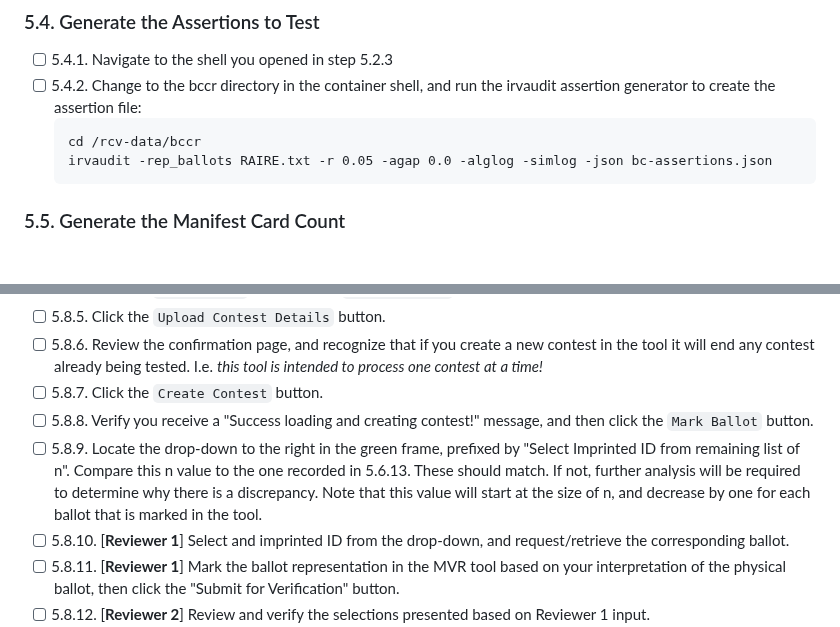
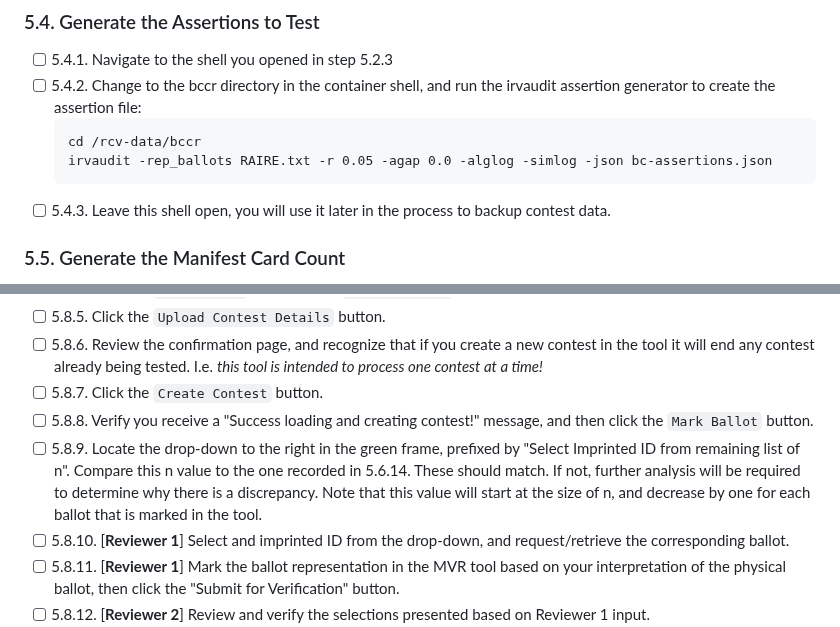
Before and after one commit to BoulderCounty/rcv-rla, a Markdown page: README.md, 2 parts joined by grey strips. Drawn GitHub-style; blank space fills up the shorter version.

````diff
--- a/README.md
+++ b/README.md
@@ -161,6 +161,7 @@ The following tools are used to perform the Boulder County RCV RLA process. They
     cd /rcv-data/bccr
     irvaudit -rep_ballots RAIRE.txt -r 0.05 -agap 0.0 -alglog -simlog -json bc-assertions.json
     ```
+- [ ] 5.4.3. Leave this shell open, you will use it later in the process to backup contest data.
 
 ### 5.5. Generate the Manifest Card Count
 - [ ] 5.5.1. Open the manifest.xlsx file that you should have placed in c:\rcv-data\bccr
@@ -200,7 +202,7 @@ The following tools are used to perform the Boulder County RCV RLA process. They
 - [ ] 5.8.6. Review the confirmation page, and recognize that if you create a new contest in the tool it will end any contest already being tested. I.e. _this tool is intended to process one contest at a time!_
 - [ ] 5.8.7. Click the `Create Contest` button.
 - [ ] 5.8.8. Verify you receive a "Success loading and creating contest!" message, and then click the `Mark Ballot` button.
-- [ ] 5.8.9. Locate the drop-down to the right in the green frame, prefixed by "Select Imprinted ID from remaining list of n". Compare this n value to the one recorded in 5.6.13. These should match. If not, further analysis will be required to determine why there is a discrepancy. Note that this value will start at the size of n, and decrease by one for each ballot that is marked in the tool.
+- [ ] 5.8.9. Locate the drop-down to the right in the green frame, prefixed by "Select Imprinted ID from remaining list of n". Compare this n value to the one recorded in 5.6.14. These should match. If not, further analysis will be required to determine why there is a discrepancy. Note that this value will start at the size of n, and decrease by one for each ballot that is marked in the tool.
 - [ ] 5.8.10. [**Reviewer 1**] Select and imprinted ID from the drop-down, and request/retrieve the corresponding ballot.
 - [ ] 5.8.11. [**Reviewer 1**] Mark the ballot representation in the MVR tool based on your interpretation of the physical ballot, then click the "Submit for Verification" button.
 - [ ] 5.8.12. [**Reviewer 2**] Review and verify the selections presented based on Reviewer 1 input.
````
Also changed, not shown: other parts of README.md (+24 -3 lines).
